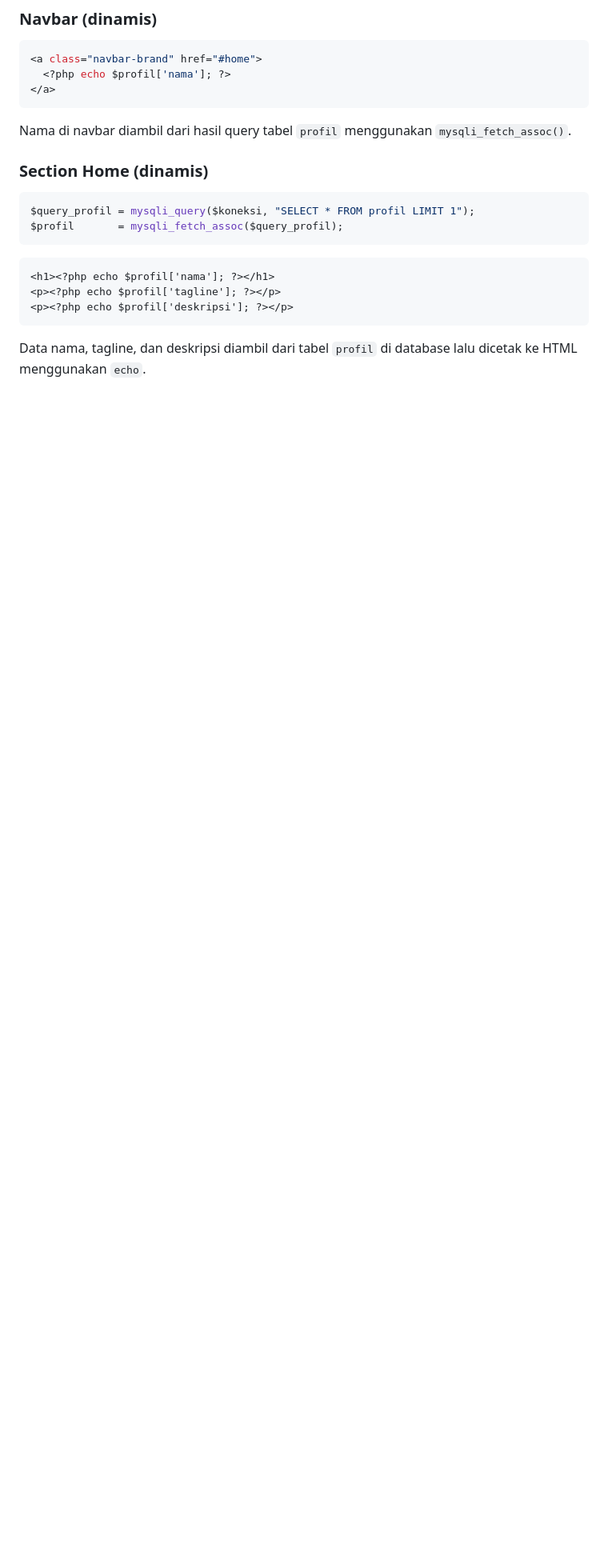
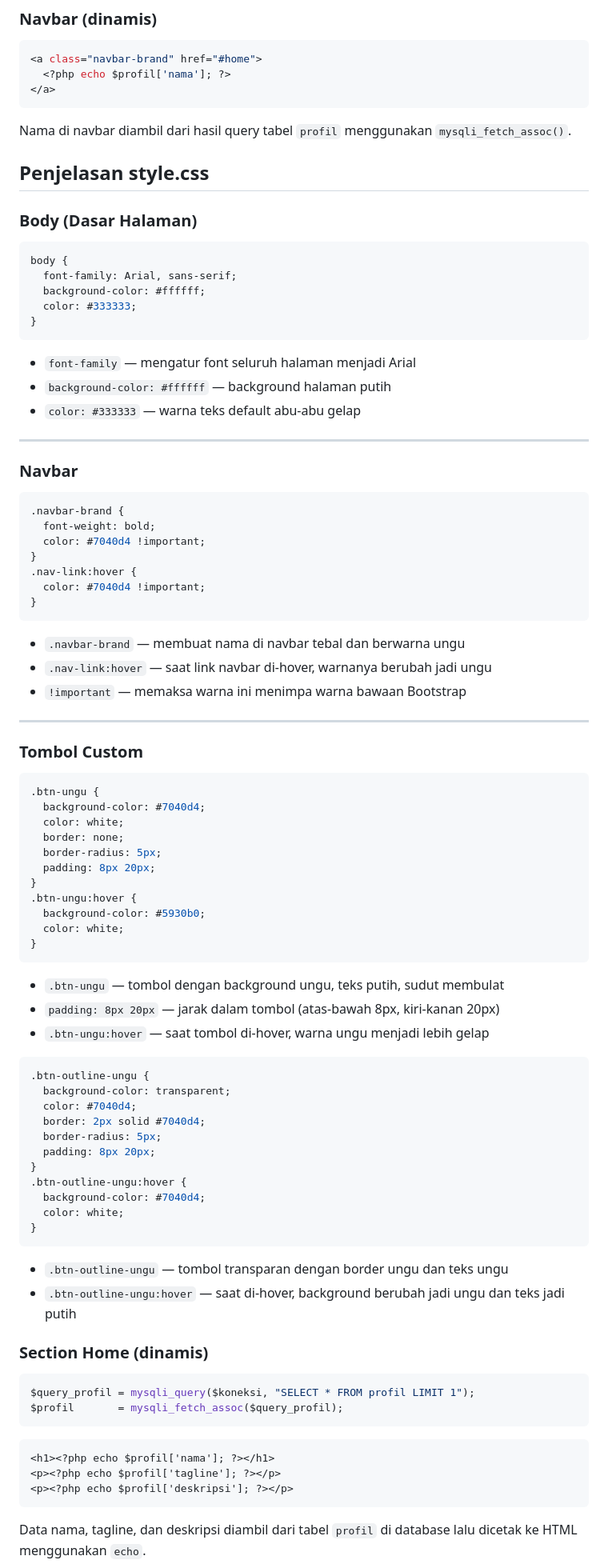
Before and after one commit to Manisha-05caw/minpro_pbw2, a Markdown page: README.md, the part around one of its changes. Shown at 80% size. Drawn GitHub-style; blank space fills up the shorter version.

````diff
--- a/README.md
+++ b/README.md
@@ -47,6 +51,73 @@ File ini bertugas menghubungkan website ke database MySQL. Di-include ke `index.
 </a>
 ```
 Nama di navbar diambil dari hasil query tabel `profil` menggunakan `mysqli_fetch_assoc()`.
+
+## Penjelasan style.css
+
+### Body (Dasar Halaman)
+```css
+body {
+  font-family: Arial, sans-serif;
+  background-color: #ffffff;
+  color: #333333;
+}
+```
+- `font-family` — mengatur font seluruh halaman menjadi Arial
+- `background-color: #ffffff` — background halaman putih
+- `color: #333333` — warna teks default abu-abu gelap
+
+---
+
+### Navbar
+```css
+.navbar-brand {
+  font-weight: bold;
+  color: #7040d4 !important;
+}
+.nav-link:hover {
+  color: #7040d4 !important;
+}
+```
+- `.navbar-brand` — membuat nama di navbar tebal dan berwarna ungu
+- `.nav-link:hover` — saat link navbar di-hover, warnanya berubah jadi ungu
+- `!important` — memaksa warna ini menimpa warna bawaan Bootstrap
+
+---
+
+### Tombol Custom
+```css
+.btn-ungu {
+  background-color: #7040d4;
+  color: white;
+  border: none;
+  border-radius: 5px;
+  padding: 8px 20px;
+}
+.btn-ungu:hover {
+  background-color: #5930b0;
+  color: white;
+}
+```
+- `.btn-ungu` — tombol dengan background ungu, teks putih, sudut membulat
+- `padding: 8px 20px` — jarak dalam tombol (atas-bawah 8px, kiri-kanan 20px)
+- `.btn-ungu:hover` — saat tombol di-hover, warna ungu menjadi lebih gelap
+
+```css
+.btn-outline-ungu {
+  background-color: transparent;
+  color: #7040d4;
+  border: 2px solid #7040d4;
+  border-radius: 5px;
+  padding: 8px 20px;
+}
+.btn-outline-ungu:hover {
+  background-color: #7040d4;
+  color: white;
+}
+```
+- `.btn-outline-ungu` — tombol transparan dengan border ungu dan teks ungu
+- `.btn-outline-ungu:hover` — saat di-hover, background berubah jadi ungu dan teks jadi putih
+
 
 ### Section Home (dinamis)
 ```php
````
Also changed, not shown: other parts of README.md (+6 -2 lines).
